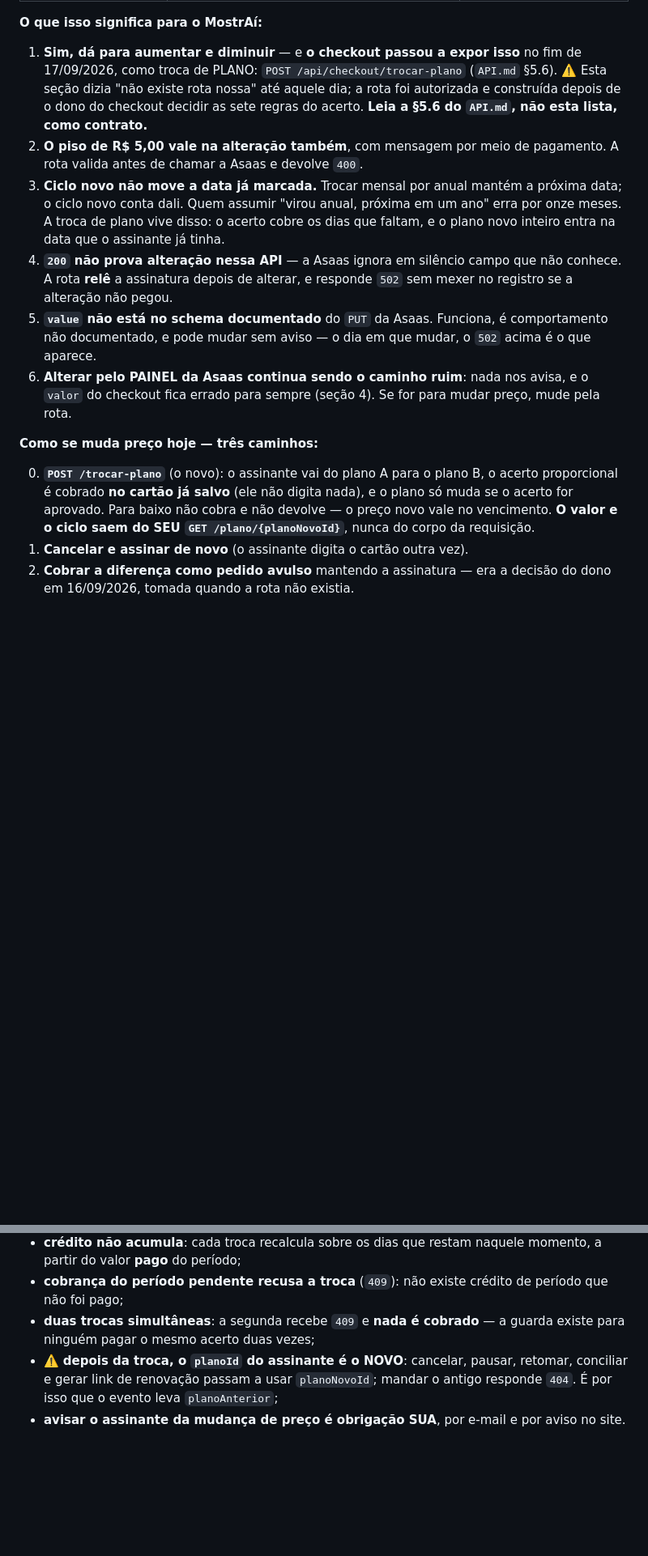
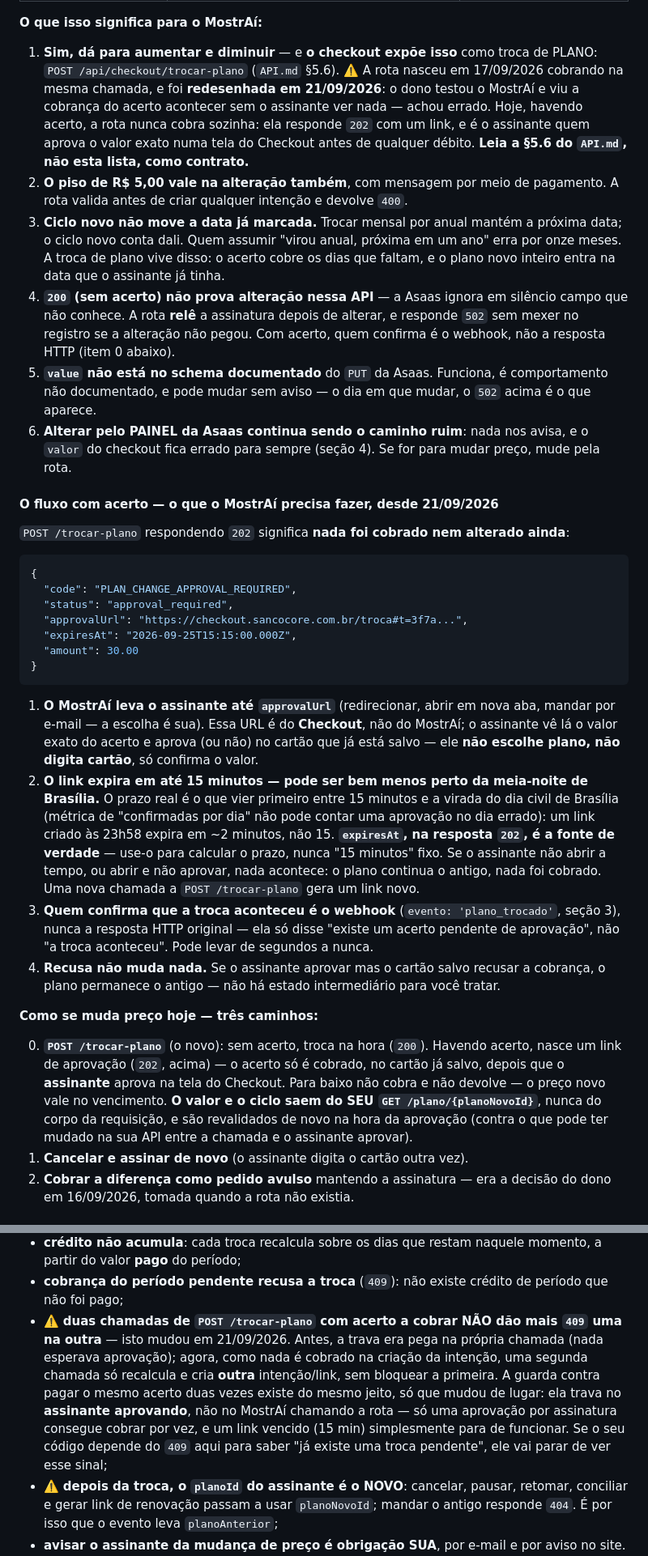
Before and after one commit to sancompany/san_checkout, a Markdown page: docs/prompt-escopo-assinatura-mostrai.md, 2 parts joined by grey strips. Shown at 81% size. Drawn GitHub-style; blank space fills up the shorter version.

Commit message:
docs: prompt-escopo-assinatura-mostrai.md descrevia a troca de plano antiga (#37)
Atualiza o escopo entregue à MostrAí para refletir o redesenho de 21/09/2026 (202/approvalUrl/aprovação do assinante), corrige a claim errada de "duas trocas simultâneas → 409", adiciona plano_trocado ao inventário de eventos de webhook e corrige o prazo de expiração do link (até 15 min, menos perto da virada do dia civil de Brasília) — os dois últimos achados pelo review automático do Codex.

````diff
--- a/docs/prompt-escopo-assinatura-mostrai.md
+++ b/docs/prompt-escopo-assinatura-mostrai.md
@@ -195,22 +213,28 @@ meio que o checkout usa) e de boleto, com fixtures descartáveis:
 
 **O que isso significa para o MostrAí:**
 
-1. **Sim, dá para aumentar e diminuir** — e **o checkout passou a expor
-   isso** no fim de 17/09/2026, como troca de PLANO:
-   `POST /api/checkout/trocar-plano` (`API.md` §5.6). ⚠️ Esta seção
-   dizia "não existe rota nossa" até aquele dia; a rota foi autorizada e
-   construída depois de o dono do checkout decidir as sete regras do
-   acerto. **Leia a §5.6 do `API.md`, não esta lista, como contrato.**
+1. **Sim, dá para aumentar e diminuir** — e **o checkout expõe isso**
+   como troca de PLANO: `POST /api/checkout/trocar-plano` (`API.md`
+   §5.6). ⚠️ A rota nasceu em 17/09/2026 cobrando na mesma chamada, e
+   foi **redesenhada em 21/09/2026**: o dono testou o MostrAí e viu a
+   cobrança do acerto acontecer sem o assinante ver nada — achou errado.
+   Hoje, havendo acerto, a rota nunca cobra sozinha: ela responde `202`
+   com um link, e é o assinante quem aprova o valor exato numa tela do
+   Checkout antes de qualquer débito. **Leia a §5.6 do `API.md`, não
+   esta lista, como contrato.**
 2. **O piso de R$ 5,00 vale na alteração também**, com mensagem por meio
-   de pagamento. A rota valida antes de chamar a Asaas e devolve `400`.
+   de pagamento. A rota valida antes de criar qualquer intenção e
+   devolve `400`.
 3. **Ciclo novo não move a data já marcada.** Trocar mensal por anual
    mantém a próxima data; o ciclo novo conta dali. Quem assumir "virou
    anual, próxima em um ano" erra por onze meses. A troca de plano vive
    disso: o acerto cobre os dias que faltam, e o plano novo inteiro entra
    na data que o assinante já tinha.
-4. **`200` não prova alteração nessa API** — a Asaas ignora em silêncio
-   campo que não conhece. A rota **relê** a assinatura depois de alterar,
-   e responde `502` sem mexer no registro se a alteração não pegou.
+4. **`200` (sem acerto) não prova alteração nessa API** — a Asaas ignora
+   em silêncio campo que não conhece. A rota **relê** a assinatura
+   depois de alterar, e responde `502` sem mexer no registro se a
+   alteração não pegou. Com acerto, quem confirma é o webhook, não a
+   resposta HTTP (item 0 abaixo).
 5. **`value` não está no schema documentado** do `PUT` da Asaas.
    Funciona, é comportamento não documentado, e pode mudar sem aviso —
    o dia em que mudar, o `502` acima é o que aparece.
@@ -218,14 +242,53 @@ meio que o checkout usa) e de boleto, com fixtures descartáveis:
    nos avisa, e o `valor` do checkout fica errado para sempre (seção 4).
    Se for para mudar preço, mude pela rota.
 
+#### O fluxo com acerto — o que o MostrAí precisa fazer, desde 21/09/2026
+
+`POST /trocar-plano` respondendo `202` significa **nada foi cobrado nem
+alterado ainda**:
+
+```json
+{
+  "code": "PLAN_CHANGE_APPROVAL_REQUIRED",
+  "status": "approval_required",
+  "approvalUrl": "https://checkout.sancocore.com.br/troca#t=3f7a...",
+  "expiresAt": "2026-09-25T15:15:00.000Z",
+  "amount": 30.00
+}
+```
+
+1. **O MostrAí leva o assinante até `approvalUrl`** (redirecionar, abrir
+   em nova aba, mandar por e-mail — a escolha é sua). Essa URL é do
+   **Checkout**, não do MostrAí; o assinante vê lá o valor exato do
+   acerto e aprova (ou não) no cartão que já está salvo — ele **não
+   escolhe plano, não digita cartão**, só confirma o valor.
+2. **O link expira em até 15 minutos — pode ser bem menos perto da
+   meia-noite de Brasília.** O prazo real é o que vier primeiro entre 15
+   minutos e a virada do dia civil de Brasília (métrica de "confirmadas
+   por dia" não pode contar uma aprovação no dia errado): um link criado
+   às 23h58 expira em ~2 minutos, não 15. **`expiresAt`, na resposta
+   `202`, é a fonte de verdade** — use-o para calcular o prazo, nunca
+   "15 minutos" fixo. Se o assinante não abrir a tempo, ou abrir e não
+   aprovar, nada acontece: o plano continua o antigo, nada foi cobrado.
+   Uma nova chamada a `POST /trocar-plano` gera um link novo.
+3. **Quem confirma que a troca aconteceu é o webhook**
+   (`evento: 'plano_trocado'`, seção 3), nunca a resposta HTTP original
+   — ela só disse "existe um acerto pendente de aprovação", não "a troca
+   aconteceu". Pode levar de segundos a nunca.
+4. **Recusa não muda nada.** Se o assinante aprovar mas o cartão salvo
+   recusar a cobrança, o plano permanece o antigo — não há estado
+   intermediário para você tratar.
+
 **Como se muda preço hoje — três caminhos:**
 
-0. **`POST /trocar-plano`** (o novo): o assinante vai do plano A para o
-   plano B, o acerto proporcional é cobrado **no cartão já salvo** (ele
-   não digita nada), e o plano só muda se o acerto for aprovado. Para
-   baixo não cobra e não devolve — o preço novo vale no vencimento.
-   **O valor e o ciclo saem do SEU `GET /plano/{planoNovoId}`**, nunca
-   do corpo da requisição.
+0. **`POST /trocar-plano`** (o novo): sem acerto, troca na hora (`200`).
+   Havendo acerto, nasce um link de aprovação (`202`, acima) — o acerto
+   só é cobrado, no cartão já salvo, depois que o **assinante** aprova
+   na tela do Checkout. Para baixo não cobra e não devolve — o preço
+   novo vale no vencimento. **O valor e o ciclo saem do SEU
+   `GET /plano/{planoNovoId}`**, nunca do corpo da requisição, e são
+   revalidados de novo na hora da aprovação (contra o que pode ter
+   mudado na sua API entre a chamada e o assinante aprovar).
 1. **Cancelar e assinar de novo** (o assinante digita o cartão outra vez).
 2. **Cobrar a diferença como pedido avulso** mantendo a assinatura — era
    a decisão do dono em 16/09/2026, tomada quando a rota não existia.
@@ -278,9 +341,17 @@ E as decisões do dono do checkout que você vai sentir na prática (são
   naquele momento, a partir do valor **pago** do período;
 - **cobrança do período pendente recusa a troca** (`409`): não existe
   crédito de período que não foi pago;
-- **duas trocas simultâneas**: a segunda recebe `409` e **nada é
-  cobrado** — a guarda existe para ninguém pagar o mesmo acerto duas
-  vezes;
+- ⚠️ **duas chamadas de `POST /trocar-plano` com acerto a cobrar NÃO dão
+  mais `409` uma na outra** — isto mudou em 21/09/2026. Antes, a trava
+  era pega na própria chamada (nada esperava aprovação); agora, como
+  nada é cobrado na criação da intenção, uma segunda chamada só
+  recalcula e cria **outra** intenção/link, sem bloquear a primeira. A
+  guarda contra pagar o mesmo acerto duas vezes existe do mesmo jeito,
+  só que mudou de lugar: ela trava no **assinante aprovando**, não no
+  MostrAí chamando a rota — só uma aprovação por assinatura consegue
+  cobrar por vez, e um link vencido (15 min) simplesmente para de
+  funcionar. Se o seu código depende do `409` aqui para saber "já existe
+  uma troca pendente", ele vai parar de ver esse sinal;
 - ⚠️ **depois da troca, o `planoId` do assinante é o NOVO**: cancelar,
   pausar, retomar, conciliar e gerar link de renovação passam a usar
   `planoNovoId`; mandar o antigo responde `404`. É por isso que o evento
````
Also changed, not shown: other parts of docs/prompt-escopo-assinatura-mostrai.md (+22 -4 lines).
